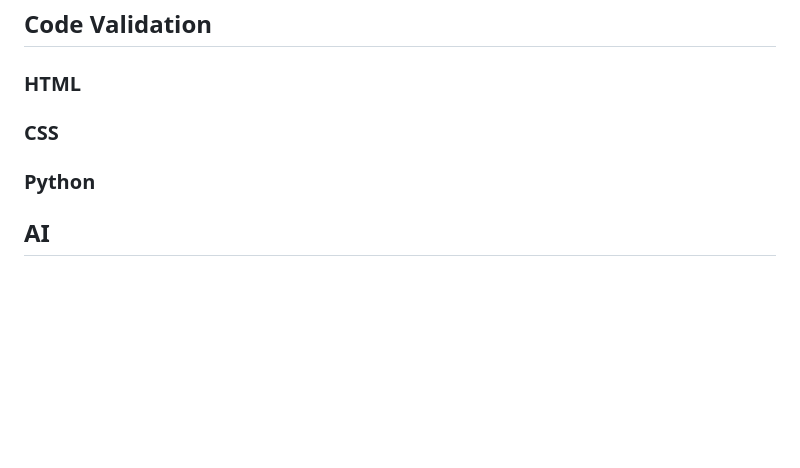
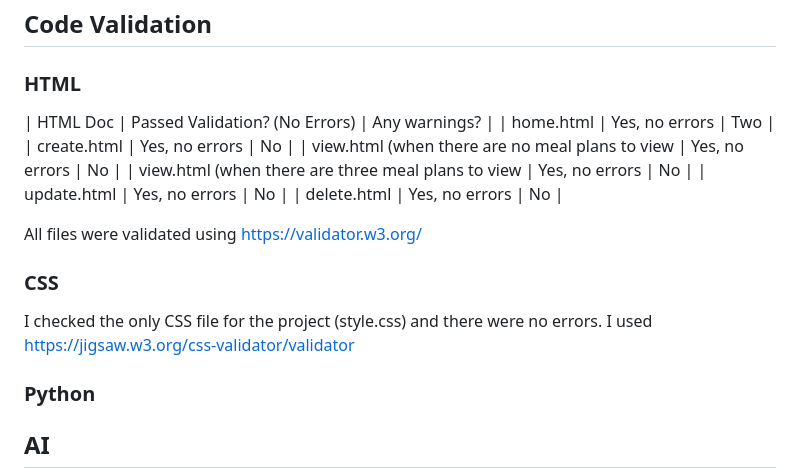
Before and after one commit to hmoon96/meal-planner, a Markdown page: README.md, the part around the change. Drawn GitHub-style; blank space fills up the shorter version.

Commit message:
Update README - Added the results from the HTML and CSS Validation.md

```diff
--- a/README.md
+++ b/README.md
@@ -104,7 +104,18 @@ Delete Meal Plan Page | No, Take Me Home | Click | Takes the user back to the vi
 
 ## Code Validation
 ### HTML
+| HTML Doc | Passed Validation? (No Errors) | Any warnings? |
+| home.html | Yes, no errors | Two |
+| create.html | Yes, no errors | No |
+| view.html (when there are no meal plans to view | Yes, no errors | No |
+| view.html (when there are three meal plans to view | Yes, no errors | No |
+| update.html | Yes, no errors | No |
+| delete.html | Yes, no errors | No |
+
+All files were validated using https://validator.w3.org/
+
 ### CSS
+I checked the only CSS file for the project (style.css) and there were no errors. I used https://jigsaw.w3.org/css-validator/validator
 ### Python
 
 ## AI
```
